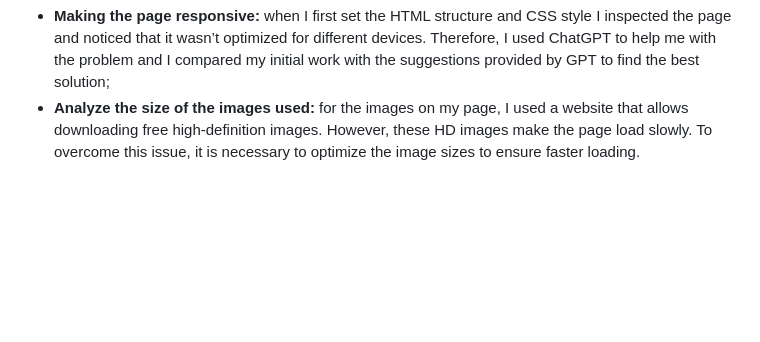
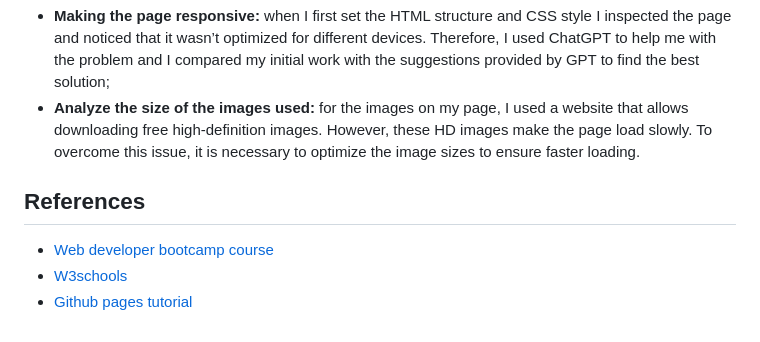
Before and after one commit to fabitortorelli/fabitortorelli.github.io, a Markdown page: README.md, the part around the change. Rendered like a GitHub page; blank space fills up the shorter version.

```diff
--- a/README.md
+++ b/README.md
@@ -51,3 +51,8 @@ To build this web page I had to study how HTML and CSS work and how to publish i
 
 - **Making the page responsive:** when I first set the HTML structure and CSS style I inspected the page and noticed that it wasn’t optimized for different devices. Therefore, I used ChatGPT to help me with the problem and I compared my initial work with the suggestions provided by GPT to find the best solution;
 - **Analyze the size of the images used:** for the images on my page, I used a website that allows downloading free high-definition images. However, these HD images make the page load slowly. To overcome this issue, it is necessary to optimize the image sizes to ensure faster loading.
+
+## References
+- [Web developer bootcamp course](https://www.udemy.com/course/the-web-developer-bootcamp)
+- [W3schools](https://www.w3schools.com/html/default.asp)
+- [Github pages tutorial](https://pages.github.com/)
```
